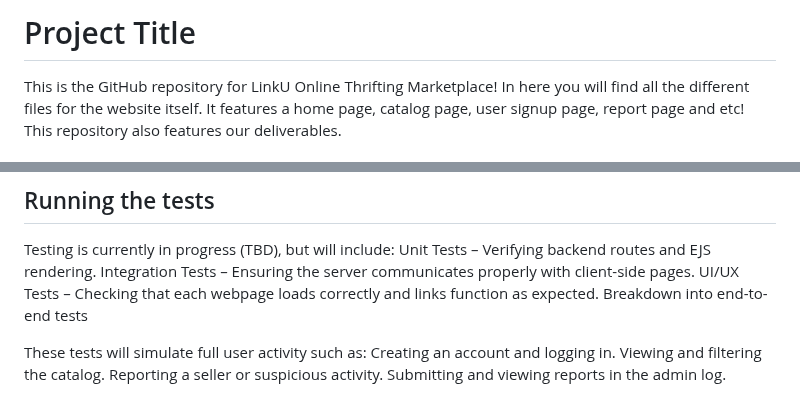
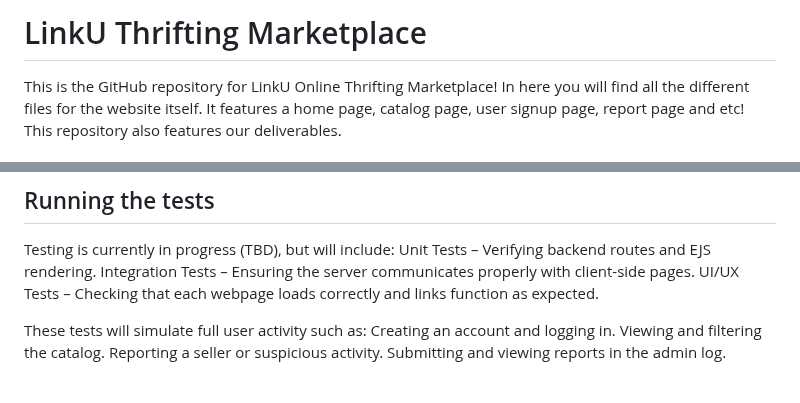
Before and after one commit to kbb249/online-thrifting-marketplace, a Markdown page: README.MD, 2 parts joined by grey strips. Rendered like a GitHub page.

Commit message:
Change project title to 'LinkU Thrifting Marketplace'
Updated project title and refined project description.

```diff
--- a/README.MD
+++ b/README.MD
@@ -1,4 +1,4 @@
-# Project Title
+# LinkU Thrifting Marketplace
 
 This is the GitHub repository for LinkU Online Thrifting Marketplace! In here you will find all the different files for the website itself. It features a home page, catalog page, user signup page, report page and etc!
 This repository also features our deliverables.
@@ -28,7 +28,6 @@ Testing is currently in progress (TBD), but will include:
 Unit Tests – Verifying backend routes and EJS rendering.
 Integration Tests – Ensuring the server communicates properly with client-side pages.
 UI/UX Tests – Checking that each webpage loads correctly and links function as expected.
-Breakdown into end-to-end tests
 
 These tests will simulate full user activity such as:
 Creating an account and logging in.
```
